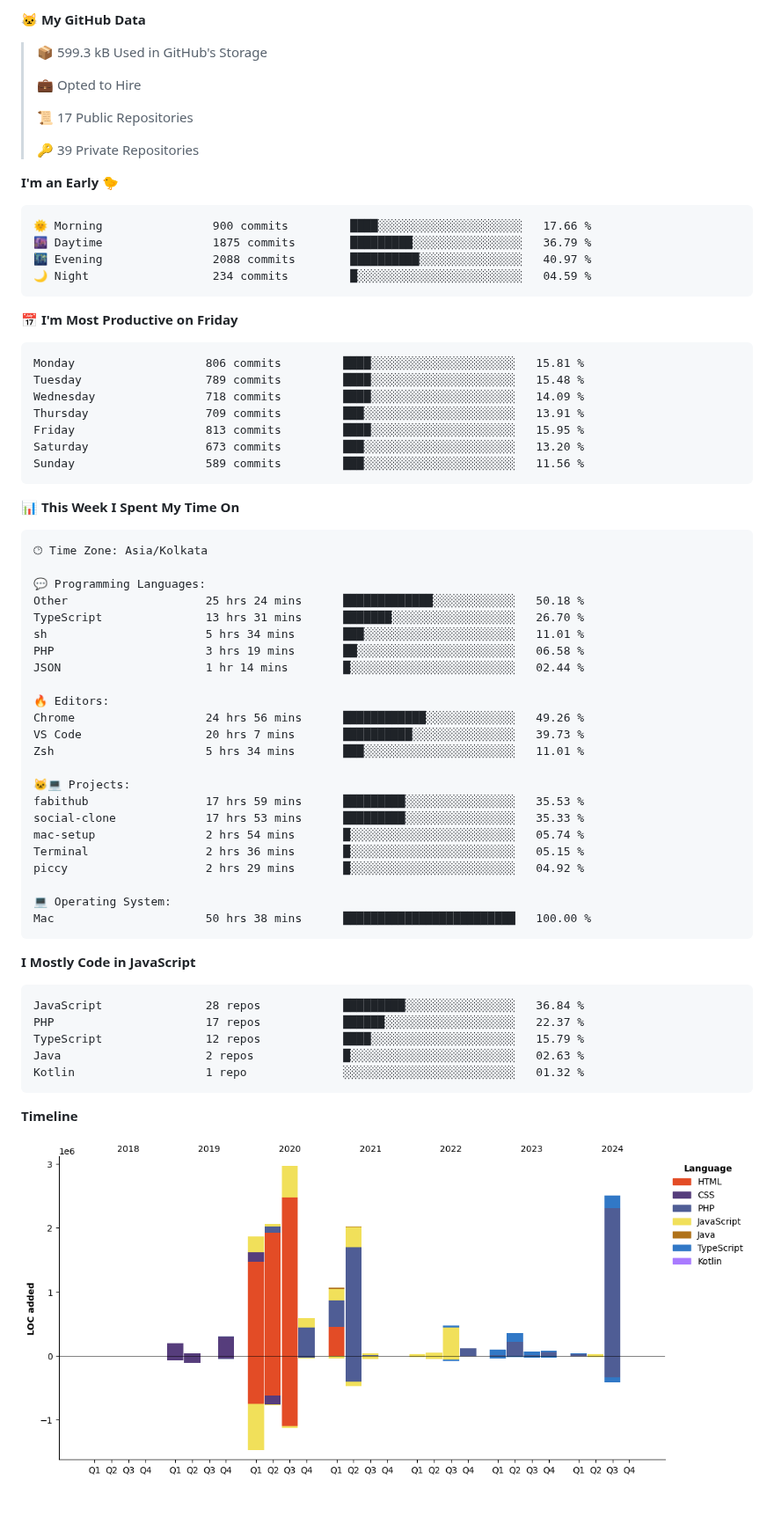
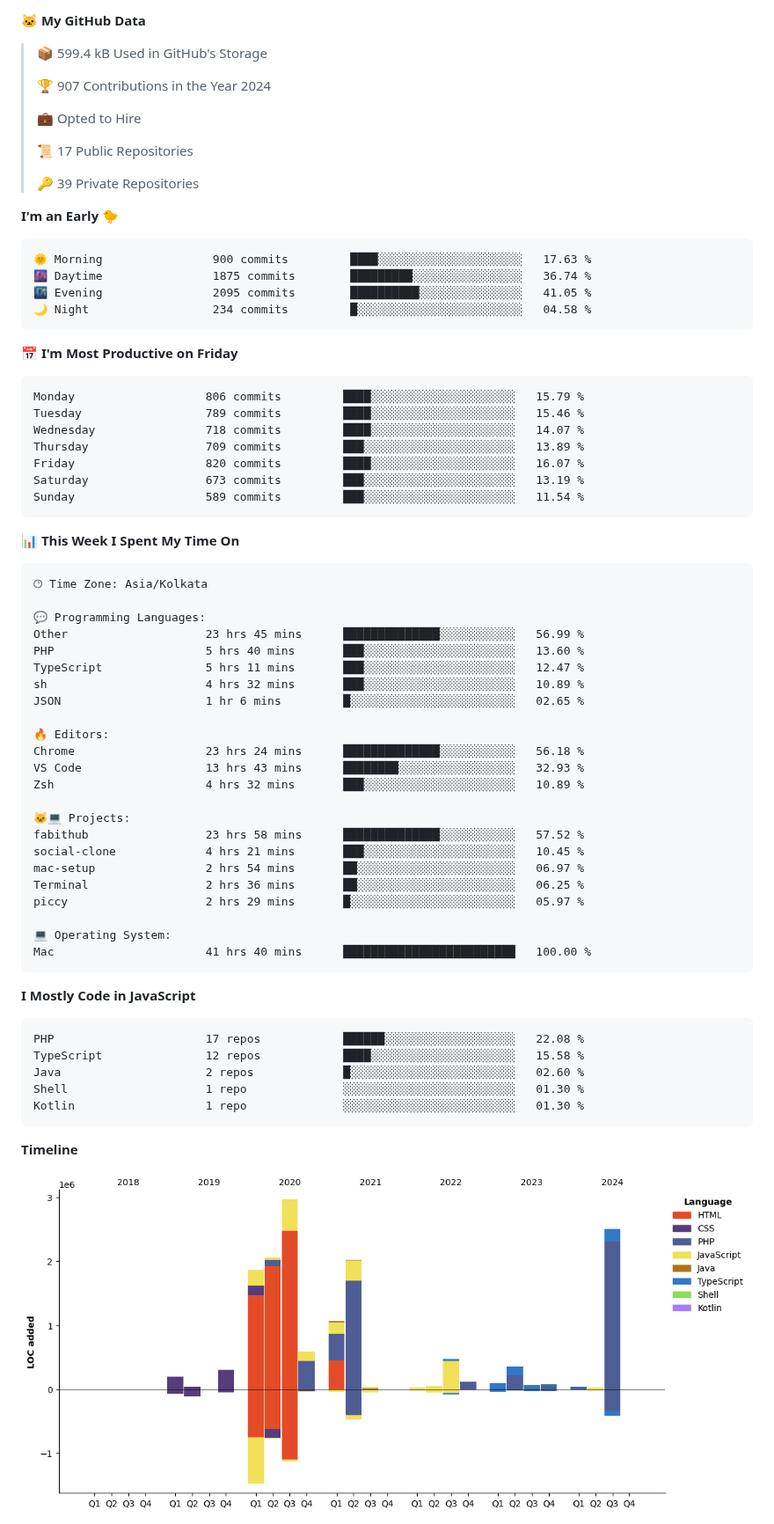
Before and after one commit to krishna-gujjjar/krishna-gujjjar, a Markdown page: README.md, the part around one of its changes. Shown at 88% size. Rendered like a GitHub page; pictures changed too: assets/bar_graph.png; blank space fills up the shorter version.

Commit message:
Updated with Dev Metrics

````diff
--- a/README.md
+++ b/README.md
@@ -15,7 +15,9 @@
 
 **🐱 My GitHub Data**
 
-> 📦 599.3 kB Used in GitHub's Storage
+> 📦 599.4 kB Used in GitHub's Storage
+ >
+> 🏆 907 Contributions in the Year 2024
  >
 > 💼 Opted to Hire
  >
@@ -26,21 +28,21 @@
 **I'm an Early 🐤**
 
 ```text
-🌞 Morning                900 commits         ████░░░░░░░░░░░░░░░░░░░░░   17.66 %
-🌆 Daytime                1875 commits        █████████░░░░░░░░░░░░░░░░   36.79 %
-🌃 Evening                2088 commits        ██████████░░░░░░░░░░░░░░░   40.97 %
-🌙 Night                  234 commits         █░░░░░░░░░░░░░░░░░░░░░░░░   04.59 %
+🌞 Morning                900 commits         ████░░░░░░░░░░░░░░░░░░░░░   17.63 %
+🌆 Daytime                1875 commits        █████████░░░░░░░░░░░░░░░░   36.74 %
+🌃 Evening                2095 commits        ██████████░░░░░░░░░░░░░░░   41.05 %
+🌙 Night                  234 commits         █░░░░░░░░░░░░░░░░░░░░░░░░   04.58 %
 ```
 📅 **I'm Most Productive on Friday**
 
 ```text
-Monday                   806 commits         ████░░░░░░░░░░░░░░░░░░░░░   15.81 %
-Tuesday                  789 commits         ████░░░░░░░░░░░░░░░░░░░░░   15.48 %
-Wednesday                718 commits         ████░░░░░░░░░░░░░░░░░░░░░   14.09 %
-Thursday                 709 commits         ███░░░░░░░░░░░░░░░░░░░░░░   13.91 %
-Friday                   813 commits         ████░░░░░░░░░░░░░░░░░░░░░   15.95 %
-Saturday                 673 commits         ███░░░░░░░░░░░░░░░░░░░░░░   13.20 %
-Sunday                   589 commits         ███░░░░░░░░░░░░░░░░░░░░░░   11.56 %
+Monday                   806 commits         ████░░░░░░░░░░░░░░░░░░░░░   15.79 %
+Tuesday                  789 commits         ████░░░░░░░░░░░░░░░░░░░░░   15.46 %
+Wednesday                718 commits         ████░░░░░░░░░░░░░░░░░░░░░   14.07 %
+Thursday                 709 commits         ███░░░░░░░░░░░░░░░░░░░░░░   13.89 %
+Friday                   820 commits         ████░░░░░░░░░░░░░░░░░░░░░   16.07 %
+Saturday                 673 commits         ███░░░░░░░░░░░░░░░░░░░░░░   13.19 %
+Sunday                   589 commits         ███░░░░░░░░░░░░░░░░░░░░░░   11.54 %
 ```
 
 
@@ -50,36 +52,36 @@ Sunday                   589 commits         ███░░░░░░░░
 🕑︎ Time Zone: Asia/Kolkata
 
 💬 Programming Languages:
-Other                    25 hrs 24 mins      █████████████░░░░░░░░░░░░   50.18 %
-TypeScript               13 hrs 31 mins      ███████░░░░░░░░░░░░░░░░░░   26.70 %
-sh                       5 hrs 34 mins       ███░░░░░░░░░░░░░░░░░░░░░░   11.01 %
-PHP                      3 hrs 19 mins       ██░░░░░░░░░░░░░░░░░░░░░░░   06.58 %
-JSON                     1 hr 14 mins        █░░░░░░░░░░░░░░░░░░░░░░░░   02.44 %
+Other                    23 hrs 45 mins      ██████████████░░░░░░░░░░░   56.99 %
+PHP                      5 hrs 40 mins       ███░░░░░░░░░░░░░░░░░░░░░░   13.60 %
+TypeScript               5 hrs 11 mins       ███░░░░░░░░░░░░░░░░░░░░░░   12.47 %
+sh                       4 hrs 32 mins       ███░░░░░░░░░░░░░░░░░░░░░░   10.89 %
+JSON                     1 hr 6 mins         █░░░░░░░░░░░░░░░░░░░░░░░░   02.65 %
 
 🔥 Editors:
-Chrome                   24 hrs 56 mins      ████████████░░░░░░░░░░░░░   49.26 %
-VS Code                  20 hrs 7 mins       ██████████░░░░░░░░░░░░░░░   39.73 %
-Zsh                      5 hrs 34 mins       ███░░░░░░░░░░░░░░░░░░░░░░   11.01 %
+Chrome                   23 hrs 24 mins      ██████████████░░░░░░░░░░░   56.18 %
+VS Code                  13 hrs 43 mins      ████████░░░░░░░░░░░░░░░░░   32.93 %
+Zsh                      4 hrs 32 mins       ███░░░░░░░░░░░░░░░░░░░░░░   10.89 %
 
 🐱‍💻 Projects:
-fabithub                 17 hrs 59 mins      █████████░░░░░░░░░░░░░░░░   35.53 %
-social-clone             17 hrs 53 mins      █████████░░░░░░░░░░░░░░░░   35.33 %
-mac-setup                2 hrs 54 mins       █░░░░░░░░░░░░░░░░░░░░░░░░   05.74 %
-Terminal                 2 hrs 36 mins       █░░░░░░░░░░░░░░░░░░░░░░░░   05.15 %
-piccy                    2 hrs 29 mins       █░░░░░░░░░░░░░░░░░░░░░░░░   04.92 %
+fabithub                 23 hrs 58 mins      ██████████████░░░░░░░░░░░   57.52 %
+social-clone             4 hrs 21 mins       ███░░░░░░░░░░░░░░░░░░░░░░   10.45 %
+mac-setup                2 hrs 54 mins       ██░░░░░░░░░░░░░░░░░░░░░░░   06.97 %
+Terminal                 2 hrs 36 mins       ██░░░░░░░░░░░░░░░░░░░░░░░   06.25 %
+piccy                    2 hrs 29 mins       █░░░░░░░░░░░░░░░░░░░░░░░░   05.97 %
 
 💻 Operating System:
-Mac                      50 hrs 38 mins      █████████████████████████   100.00 %
+Mac                      41 hrs 40 mins      █████████████████████████   100.00 %
 ```
 
 **I Mostly Code in JavaScript**
 
 ```text
-JavaScript               28 repos            █████████░░░░░░░░░░░░░░░░   36.84 %
-PHP                      17 repos            ██████░░░░░░░░░░░░░░░░░░░   22.37 %
-TypeScript               12 repos            ████░░░░░░░░░░░░░░░░░░░░░   15.79 %
-Java                     2 repos             █░░░░░░░░░░░░░░░░░░░░░░░░   02.63 %
-Kotlin                   1 repo              ░░░░░░░░░░░░░░░░░░░░░░░░░   01.32 %
+PHP                      17 repos            ██████░░░░░░░░░░░░░░░░░░░   22.08 %
+TypeScript               12 repos            ████░░░░░░░░░░░░░░░░░░░░░   15.58 %
+Java                     2 repos             █░░░░░░░░░░░░░░░░░░░░░░░░   02.60 %
+Shell                    1 repo              ░░░░░░░░░░░░░░░░░░░░░░░░░   01.30 %
+Kotlin                   1 repo              ░░░░░░░░░░░░░░░░░░░░░░░░░   01.30 %
 ```
 
 
````
Also changed, not shown: other parts of README.md (+2 -2 lines).
